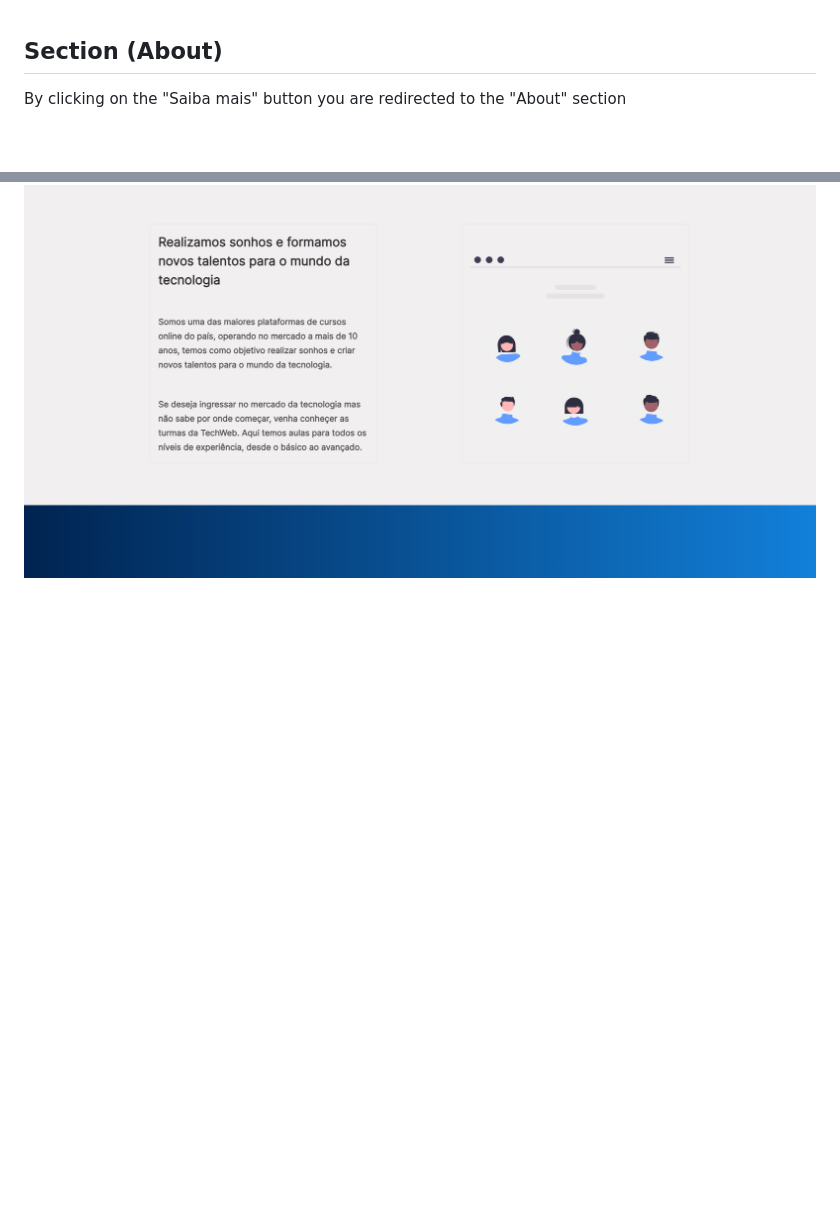
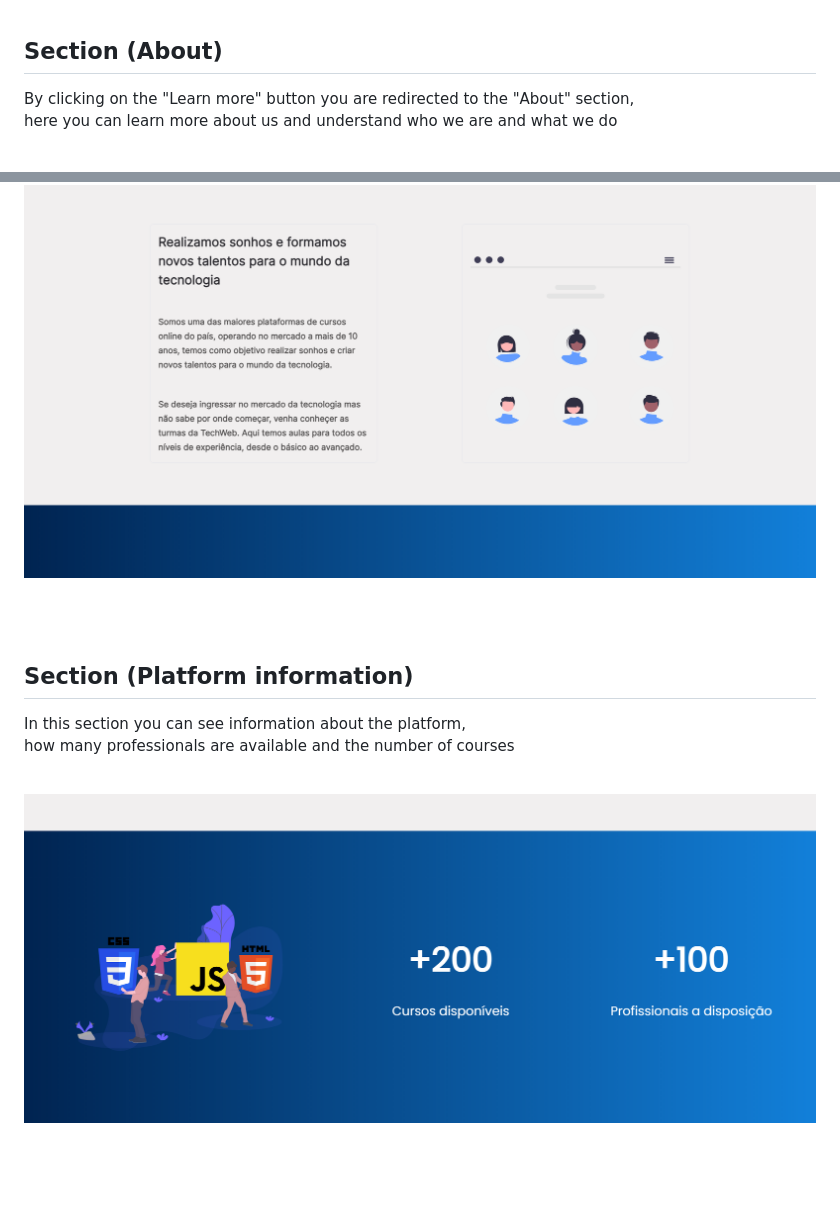
Before and after one commit to diogenesOliver/techWeb, a Markdown page: README.md, 2 parts joined by grey strips. Drawn GitHub-style; pictures changed too: assets/Images_from_readme/info-about-plataform.png (added); blank space fills up the shorter version.

```diff
--- a/README.md
+++ b/README.md
@@ -16,13 +16,25 @@ src='./assets/Images_from_readme/first-image.png'
 <br><br>
 
 <h2> Section (About) </h2>
-<p>By clicking on the "Saiba mais" button you are redirected to the "About" section</p>
+<p>By clicking on the "Learn more" button you are redirected to the "About" section, <br> here you can learn more about us and understand who we are and what we do</p>
 
 <br>
 
 <img
 style='border-radius: 10px'
 src='./assets/Images_from_readme/about.png'
+/>
+
+<br><br>
+
+<h2> Section (Platform information) </h2>
+<p>In this section you can see information about the platform, <br> how many professionals are available and the number of courses</p>
+
+<br>
+
+<img
+style='border-radius: 10px'
+src='./assets/Images_from_readme/info-about-plataform.png'
 />
 
 <br><br><br>
```
Also changed, not shown: 2 other files.
